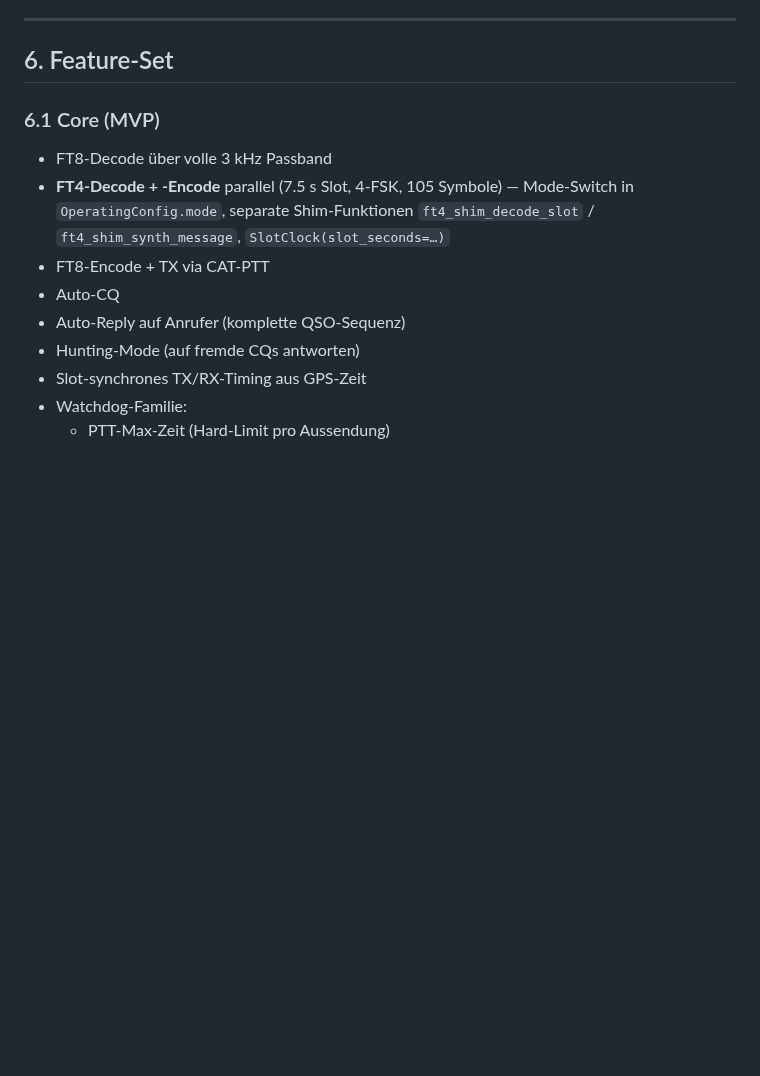
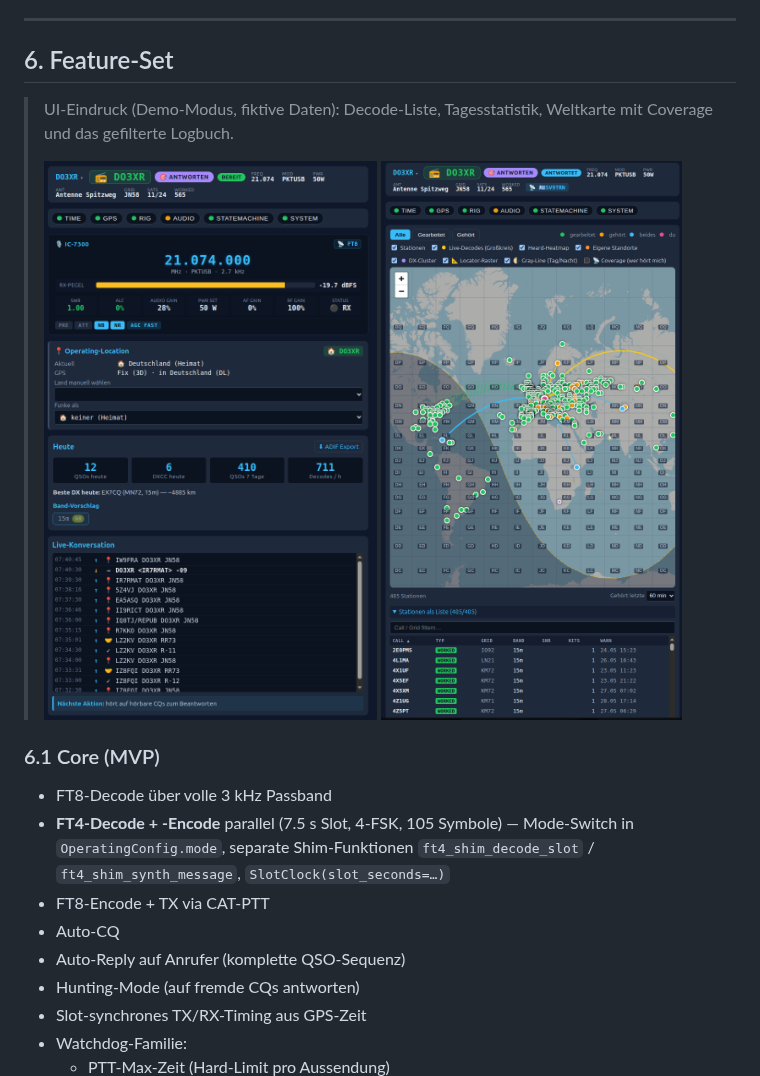
Before and after one commit to simonsorcerer23/ft8-raspi, a Markdown page: architecture.md, the part around the change. GitHub-like rendering; pictures changed too: docs/screenshots/funk.png (added), docs/screenshots/map.png (added); blank space fills up the shorter version.

```diff
--- a/architecture.md
+++ b/architecture.md
@@ -254,6 +254,12 @@ Zusätzliche Modi:
 ---
 
 ## 6. Feature-Set
+
+> UI-Eindruck (Demo-Modus, fiktive Daten): Decode-Liste, Tagesstatistik,
+> Weltkarte mit Coverage und das gefilterte Logbuch.
+>
+> ![Funk-Ansicht](docs/screenshots/funk.png)
+> ![Weltkarte](docs/screenshots/map.png)
 
 ### 6.1 Core (MVP)
 
```
Also changed, not shown: README.md (+23 -0 lines), docs/screenshots/log.png (added), docs/screenshots/stats.png (added).
